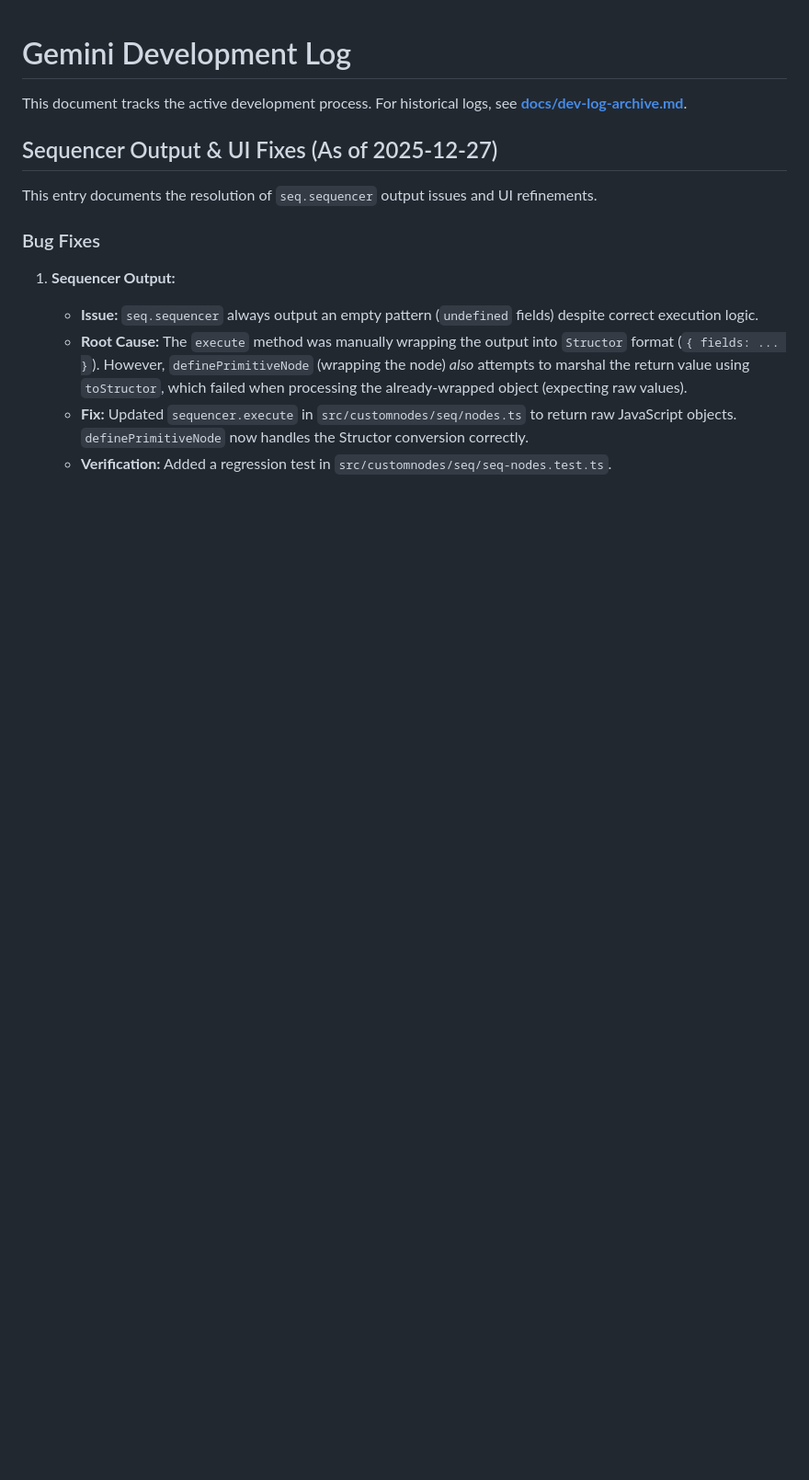
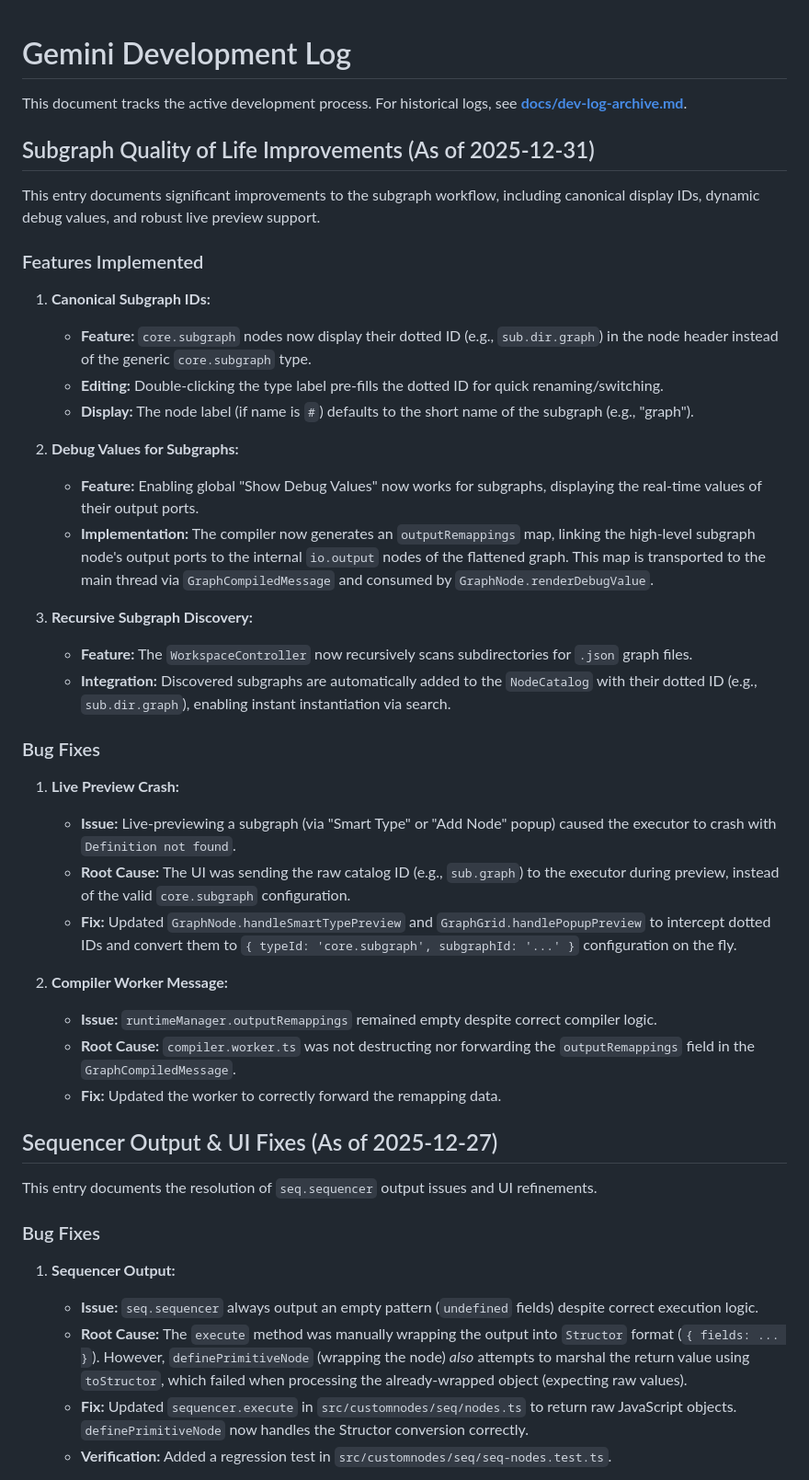
Before and after one commit to nattos/nano-repatch, a Markdown page: GEMINI.md, the part around the change. Shown: that part at 92% size. GitHub-like rendering; blank space fills up the shorter version.

```diff
--- a/GEMINI.md
+++ b/GEMINI.md
@@ -2,6 +2,37 @@
 
 This document tracks the active development process.
 For historical logs, see **[docs/dev-log-archive.md](docs/dev-log-archive.md)**.
+
+## Subgraph Quality of Life Improvements (As of 2025-12-31)
+
+This entry documents significant improvements to the subgraph workflow, including canonical display IDs, dynamic debug values, and robust live preview support.
+
+### Features Implemented
+
+1.  **Canonical Subgraph IDs:**
+    *   **Feature:** `core.subgraph` nodes now display their dotted ID (e.g., `sub.dir.graph`) in the node header instead of the generic `core.subgraph` type.
+    *   **Editing:** Double-clicking the type label pre-fills the dotted ID for quick renaming/switching.
+    *   **Display:** The node label (if name is `#`) defaults to the short name of the subgraph (e.g., "graph").
+
+2.  **Debug Values for Subgraphs:**
+    *   **Feature:** Enabling global "Show Debug Values" now works for subgraphs, displaying the real-time values of their output ports.
+    *   **Implementation:** The compiler now generates an `outputRemappings` map, linking the high-level subgraph node's output ports to the internal `io.output` nodes of the flattened graph. This map is transported to the main thread via `GraphCompiledMessage` and consumed by `GraphNode.renderDebugValue`.
+
+3.  **Recursive Subgraph Discovery:**
+    *   **Feature:** The `WorkspaceController` now recursively scans subdirectories for `.json` graph files.
+    *   **Integration:** Discovered subgraphs are automatically added to the `NodeCatalog` with their dotted ID (e.g., `sub.dir.graph`), enabling instant instantiation via search.
+
+### Bug Fixes
+
+1.  **Live Preview Crash:**
+    *   **Issue:** Live-previewing a subgraph (via "Smart Type" or "Add Node" popup) caused the executor to crash with `Definition not found`.
+    *   **Root Cause:** The UI was sending the raw catalog ID (e.g., `sub.graph`) to the executor during preview, instead of the valid `core.subgraph` configuration.
+    *   **Fix:** Updated `GraphNode.handleSmartTypePreview` and `GraphGrid.handlePopupPreview` to intercept dotted IDs and convert them to `{ typeId: 'core.subgraph', subgraphId: '...' }` configuration on the fly.
+
+2.  **Compiler Worker Message:**
+    *   **Issue:** `runtimeManager.outputRemappings` remained empty despite correct compiler logic.
+    *   **Root Cause:** `compiler.worker.ts` was not destructing nor forwarding the `outputRemappings` field in the `GraphCompiledMessage`.
+    *   **Fix:** Updated the worker to correctly forward the remapping data.
 
 ## Sequencer Output & UI Fixes (As of 2025-12-27)
 
```
Also changed, not shown: docs/NODE_DEVELOPMENT.md (+53 -0 lines).
